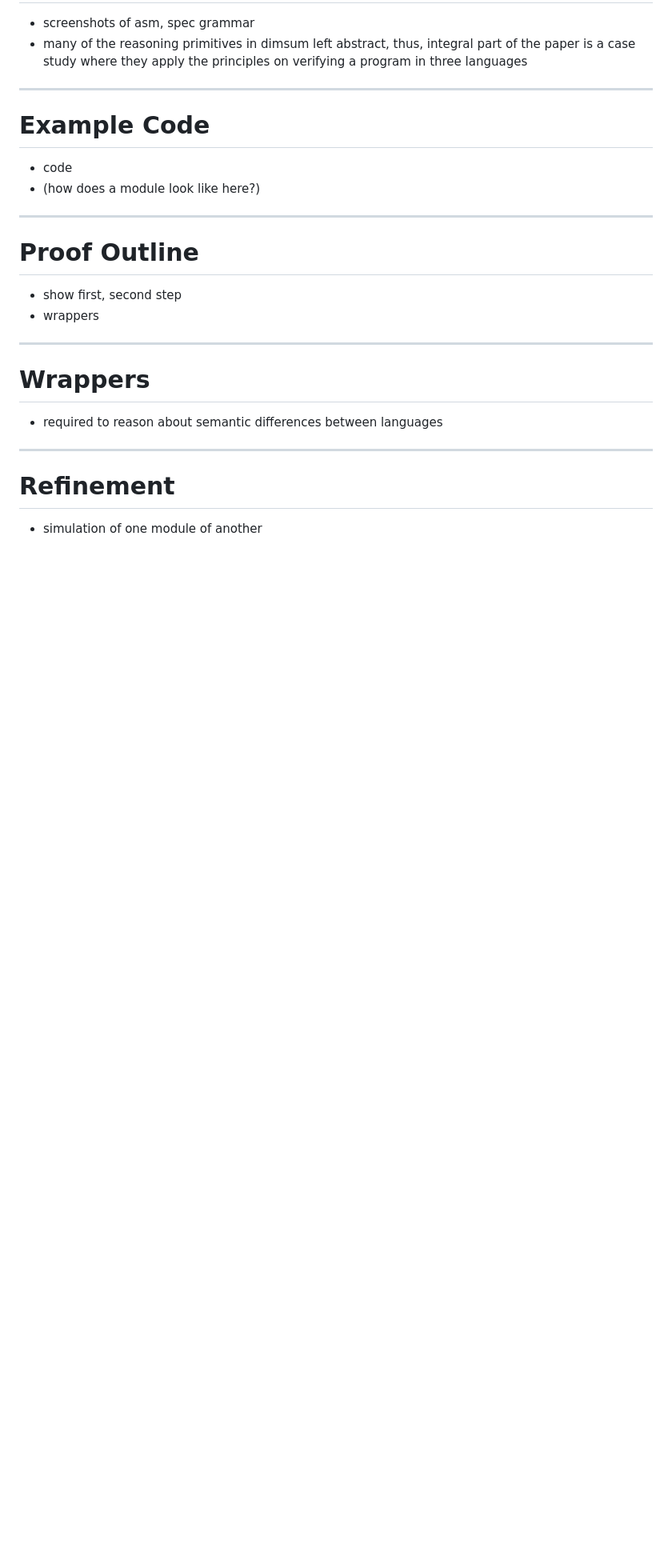
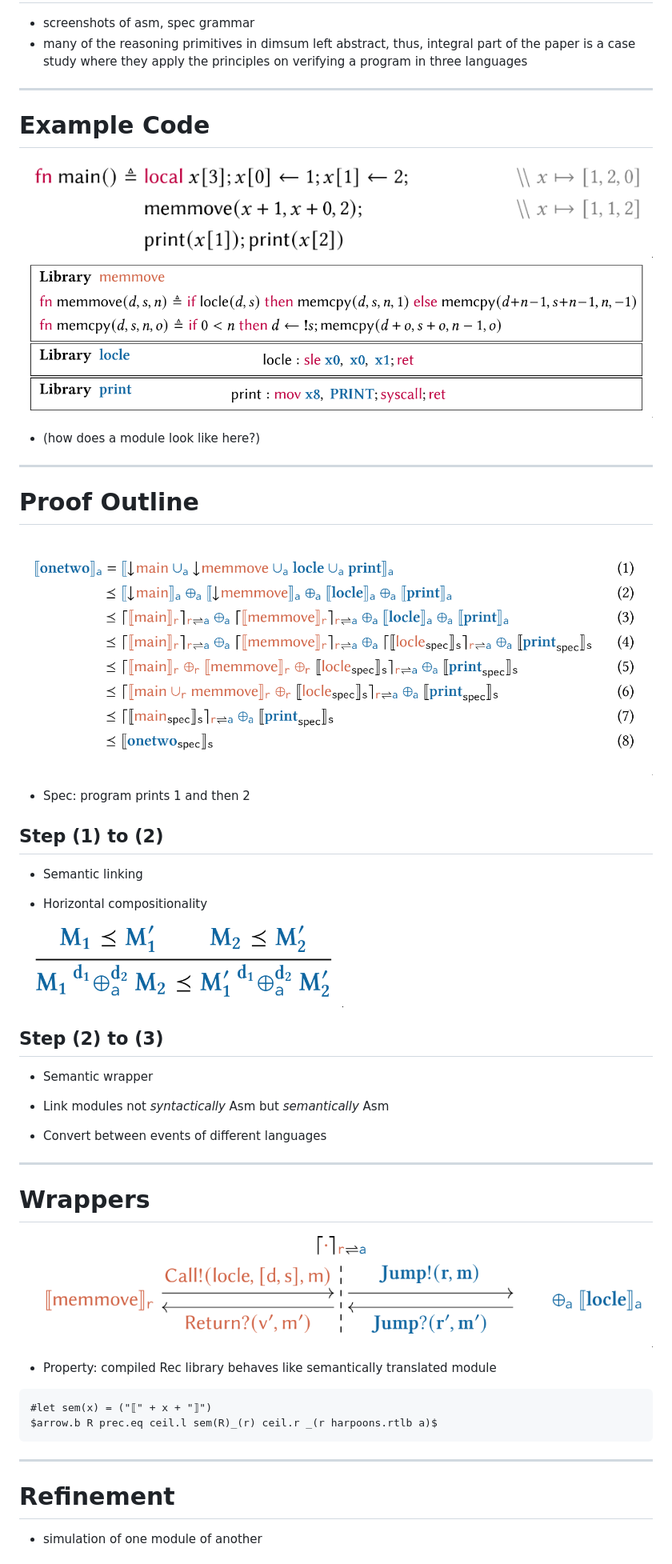
Before and after one commit to skehrli/mccp4s-seminar, a Markdown page: dimsum.md, the part around the change printed below. Shown: that part at 80% size. Drawn GitHub-style; pictures changed too: hor-comp.png (added), libraries.png (added), main.png (added); blank space fills up the shorter version.

````diff
--- a/dimsum.md
+++ b/dimsum.md
@@ -301,8 +301,9 @@ Case Study of DimSum: Rec, Asm, Spec
 
 Example Code
 ===
+![image:width:70%](main.png)
+![image:width:70%](libraries.png)
 
-- code
 - (how does a module look like here?)
 
 ---
@@ -310,17 +311,45 @@ Example Code
 
 Proof Outline
 ===
+![image:width:80%](proof-outline.png)
 
-- show first, second step
-- wrappers
+- Spec: program prints 1 and then 2
+
+<!-- column_layout: [1,1] -->
+<!-- column: 0 -->
+<!-- pause -->
+## Step (1) to (2)
+<!-- pause -->
+- Semantic linking
+<!-- pause -->
+- Horizontal compositionality
+
+![](hor-comp.png)
+
+<!-- column: 1 -->
+<!-- pause -->
+## Step (2) to (3)
+<!-- pause -->
+- Semantic wrapper
+<!-- pause -->
+  - Link modules not _syntactically_ Asm but _semantically_ Asm
+<!-- pause -->
+  - Convert between events of different languages
 
 ---
 <!-- font_size: 2 -->
 
 Wrappers
 ===
+![](wrapper.png)
+<!-- pause -->
+- Property: compiled Rec library behaves like semantically translated
+  module
 
-- required to reason about semantic differences between languages
+```typst +render
+#let sem(x) = ("⟦" + x + "⟧")
+$arrow.b R prec.eq ceil.l sem(R)_(r) ceil.r _(r harpoons.rtlb a)$
+```
 
 ---
 <!-- font_size: 2 -->
````
Also changed, not shown: other parts of dimsum.md (+21 -0 lines).
